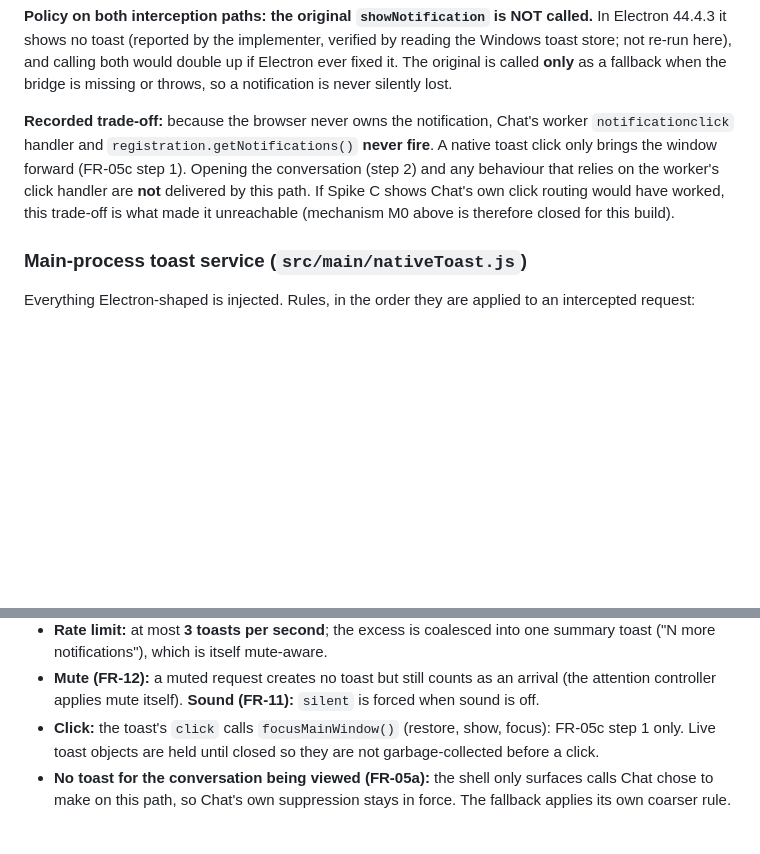
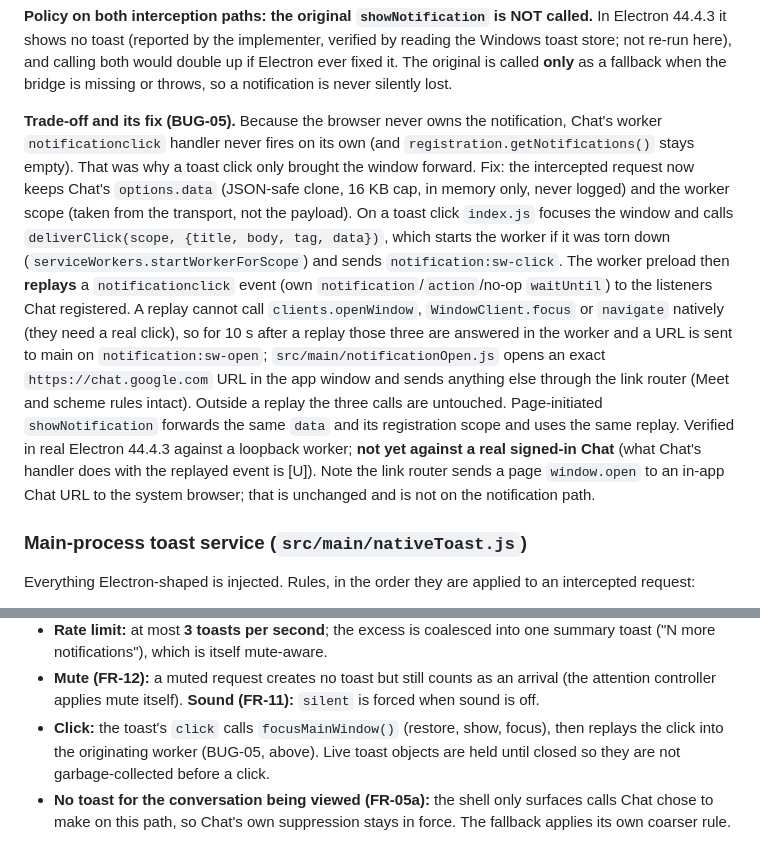
Before and after one commit to Retro-kharkov1/chatdock, a Markdown page: docs/architecture/notifications.md, 2 parts joined by grey strips. Rendered like a GitHub page; blank space fills up the shorter version.

Commit message:
Document notification click replay and IPC channels

```diff
--- a/docs/architecture/notifications.md
+++ b/docs/architecture/notifications.md
@@ -35,12 +35,23 @@ it shows no toast (reported by the implementer, verified by reading the Windows
 here), and calling both would double up if Electron ever fixed it. The original is called **only** as a
 fallback when the bridge is missing or throws, so a notification is never silently lost.
 
-**Recorded trade-off:** because the browser never owns the notification, Chat's worker
-`notificationclick` handler and `registration.getNotifications()` **never fire**. A native toast click only
-brings the window forward (FR-05c step 1). Opening the conversation (step 2) and any behaviour that relies
-on the worker's click handler are **not** delivered by this path. If Spike C shows Chat's own click routing
-would have worked, this trade-off is what made it unreachable (mechanism M0 above is therefore closed for
-this build).
+**Trade-off and its fix (BUG-05).** Because the browser never owns the notification, Chat's worker
+`notificationclick` handler never fires on its own (and `registration.getNotifications()` stays empty). That
+was why a toast click only brought the window forward. Fix: the intercepted request now keeps Chat's
+`options.data` (JSON-safe clone, 16 KB cap, in memory only, never logged) and the worker scope (taken from
+the transport, not the payload). On a toast click `index.js` focuses the window and calls
+`deliverClick(scope, {title, body, tag, data})`, which starts the worker if it was torn down
+(`serviceWorkers.startWorkerForScope`) and sends `notification:sw-click`. The worker preload then **replays**
+a `notificationclick` event (own `notification`/`action`/no-op `waitUntil`) to the listeners Chat registered.
+A replay cannot call `clients.openWindow`, `WindowClient.focus` or `navigate` natively (they need a real
+click), so for 10 s after a replay those three are answered in the worker and a URL is sent to main on
+`notification:sw-open`; `src/main/notificationOpen.js` opens an exact `https://chat.google.com` URL in the
+app window and sends anything else through the link router (Meet and scheme rules intact). Outside a replay
+the three calls are untouched. Page-initiated `showNotification` forwards the same `data` and its
+registration scope and uses the same replay. Verified in real Electron 44.4.3 against a loopback worker;
+**not yet against a real signed-in Chat** (what Chat's handler does with the replayed event is [U]). Note
+the link router sends a page `window.open` to an in-app Chat URL to the system browser; that is unchanged
+and is not on the notification path.
 
 ### Main-process toast service (`src/main/nativeToast.js`)
 
@@ -56,7 +67,8 @@ Everything Electron-shaped is injected. Rules, in the order they are applied to
   ("N more notifications"), which is itself mute-aware.
 - **Mute (FR-12):** a muted request creates no toast but still counts as an arrival (the attention
   controller applies mute itself). **Sound (FR-11):** `silent` is forced when sound is off.
-- **Click:** the toast's `click` calls `focusMainWindow()` (restore, show, focus): FR-05c step 1 only.
+- **Click:** the toast's `click` calls `focusMainWindow()` (restore, show, focus), then replays the click
+  into the originating worker (BUG-05, above).
   Live toast objects are held until closed so they are not garbage-collected before a click.
 - **No toast for the conversation being viewed (FR-05a):** the shell only surfaces calls Chat chose to
   make on this path, so Chat's own suppression stays in force. The fallback applies its own coarser rule.
```
Also changed, not shown: docs/architecture/ipc-contract.md (+3 -1 lines).
